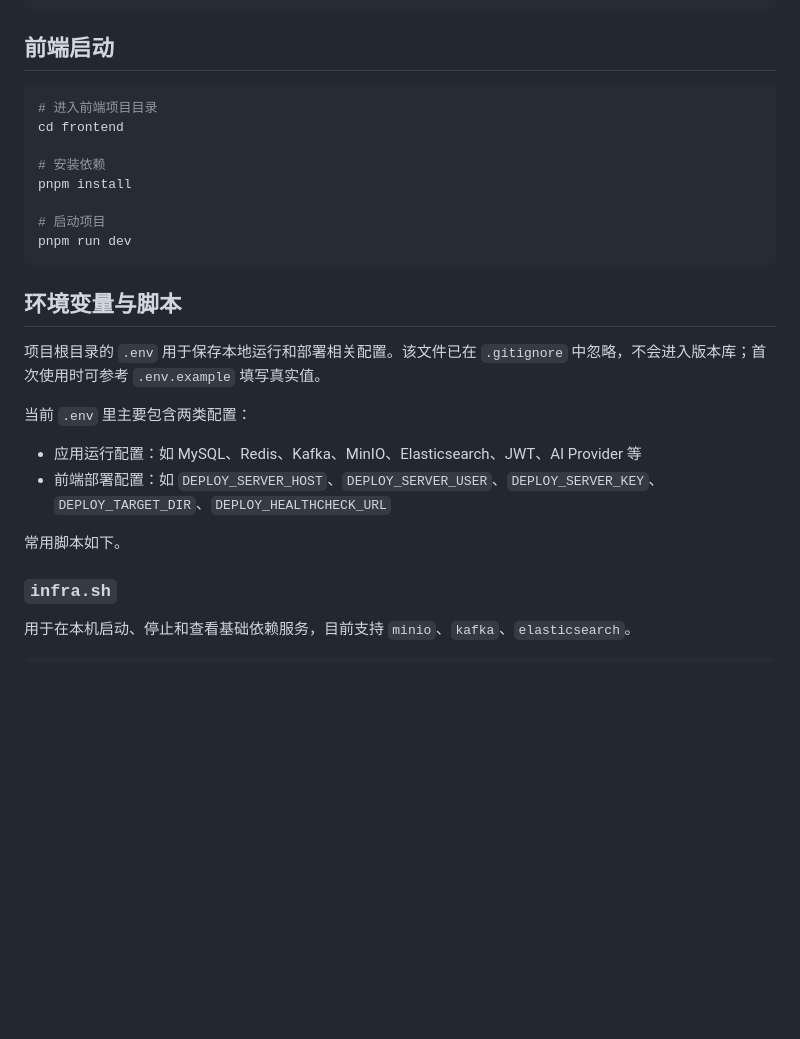
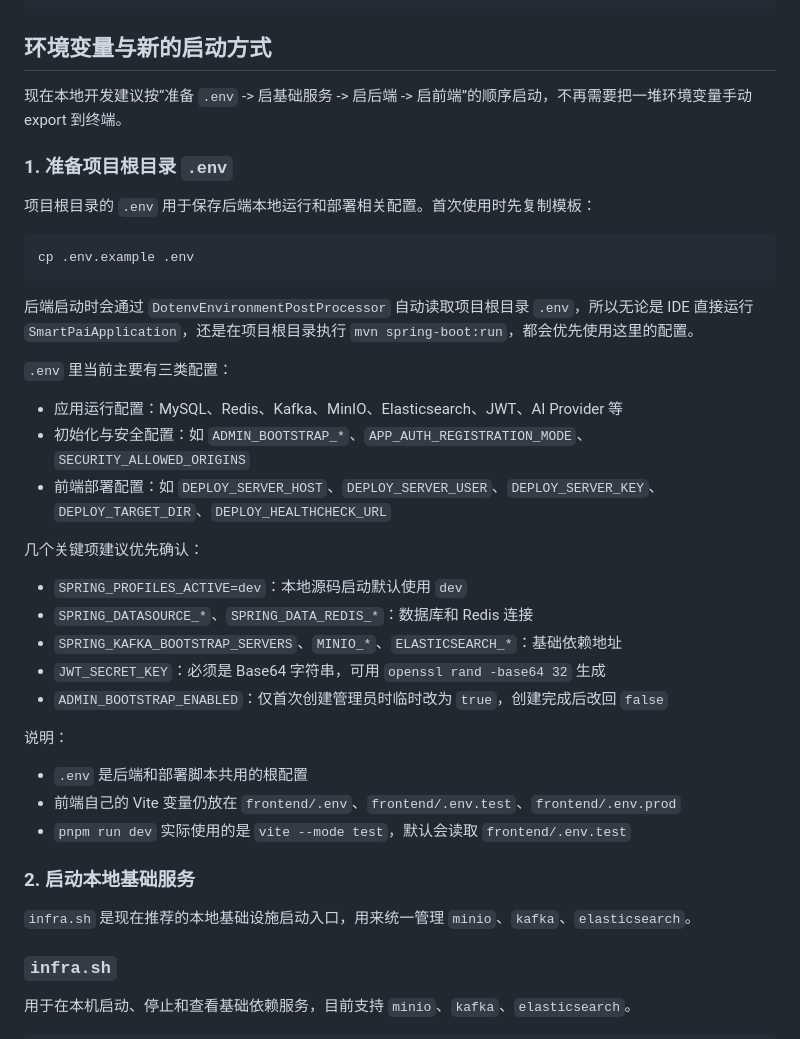
Before and after one commit to xuytwinter/PaiSmart, a Markdown page: README.md, the part around one of its changes. Rendered like a GitHub page; blank space fills up the shorter version.

````diff
--- a/README.md
+++ b/README.md
@@ -233,29 +233,43 @@ public class FileUpload {
 }
 ```
 
-## 前端启动
+## 环境变量与新的启动方式
+
+现在本地开发建议按“准备 `.env` -> 启基础服务 -> 启后端 -> 启前端”的顺序启动，不再需要把一堆环境变量手动 export 到终端。
+
+### 1. 准备项目根目录 `.env`
+
+项目根目录的 `.env` 用于保存后端本地运行和部署相关配置。首次使用时先复制模板：
 
 ```bash
-# 进入前端项目目录
-cd frontend
-
-# 安装依赖
-pnpm install
-
-# 启动项目
-pnpm run dev
+cp .env.example .env
 ```
 
-## 环境变量与脚本
+后端启动时会通过 `DotenvEnvironmentPostProcessor` 自动读取项目根目录 `.env`，所以无论是 IDE 直接运行 `SmartPaiApplication`，还是在项目根目录执行 `mvn spring-boot:run`，都会优先使用这里的配置。
 
-项目根目录的 `.env` 用于保存本地运行和部署相关配置。该文件已在 `.gitignore` 中忽略，不会进入版本库；首次使用时可参考 `.env.example` 填写真实值。
+`.env` 里当前主要有三类配置：
 
-当前 `.env` 里主要包含两类配置：
-
-- 应用运行配置：如 MySQL、Redis、Kafka、MinIO、Elasticsearch、JWT、AI Provider 等
+- 应用运行配置：MySQL、Redis、Kafka、MinIO、Elasticsearch、JWT、AI Provider 等
+- 初始化与安全配置：如 `ADMIN_BOOTSTRAP_*`、`APP_AUTH_REGISTRATION_MODE`、`SECURITY_ALLOWED_ORIGINS`
 - 前端部署配置：如 `DEPLOY_SERVER_HOST`、`DEPLOY_SERVER_USER`、`DEPLOY_SERVER_KEY`、`DEPLOY_TARGET_DIR`、`DEPLOY_HEALTHCHECK_URL`
 
-常用脚本如下。
+几个关键项建议优先确认：
+
+- `SPRING_PROFILES_ACTIVE=dev`：本地源码启动默认使用 `dev`
+- `SPRING_DATASOURCE_*`、`SPRING_DATA_REDIS_*`：数据库和 Redis 连接
+- `SPRING_KAFKA_BOOTSTRAP_SERVERS`、`MINIO_*`、`ELASTICSEARCH_*`：基础依赖地址
+- `JWT_SECRET_KEY`：必须是 Base64 字符串，可用 `openssl rand -base64 32` 生成
+- `ADMIN_BOOTSTRAP_ENABLED`：仅首次创建管理员时临时改为 `true`，创建完成后改回 `false`
+
+说明：
+
+- `.env` 是后端和部署脚本共用的根配置
+- 前端自己的 Vite 变量仍放在 `frontend/.env`、`frontend/.env.test`、`frontend/.env.prod`
+- `pnpm run dev` 实际使用的是 `vite --mode test`，默认会读取 `frontend/.env.test`
+
+### 2. 启动本地基础服务
+
+`infra.sh` 是现在推荐的本地基础设施启动入口，用来统一管理 `minio`、`kafka`、`elasticsearch`。
 
 ### `infra.sh`
 
````
Also changed, not shown: other parts of README.md (+49 -2 lines).
